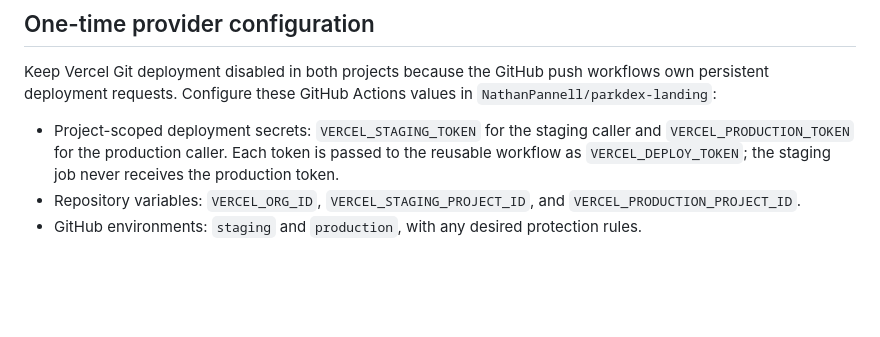
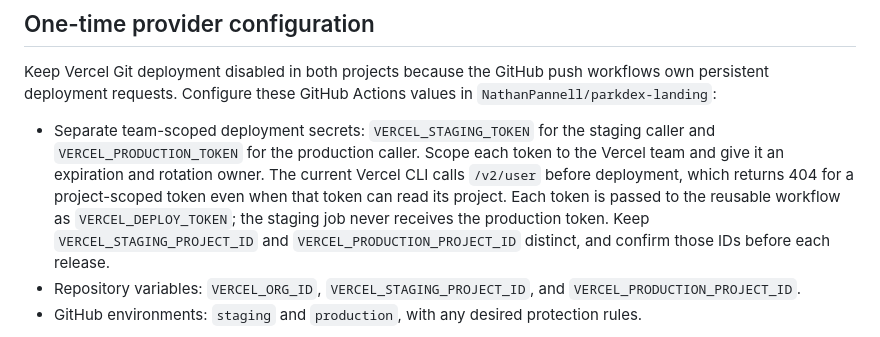
Before and after one commit to NathanPannell/parkdex-landing, a Markdown page: docs/delivery.md, the part around the change. GitHub-like rendering; blank space fills up the shorter version.

Commit message:
Document Vercel team token requirement for Actions

```diff
--- a/docs/delivery.md
+++ b/docs/delivery.md
@@ -11,7 +11,7 @@ The landing page has two persistent Vercel projects and a Neon waitlist database
 
 Keep Vercel Git deployment disabled in both projects because the GitHub push workflows own persistent deployment requests. Configure these GitHub Actions values in `NathanPannell/parkdex-landing`:
 
-- Project-scoped deployment secrets: `VERCEL_STAGING_TOKEN` for the staging caller and `VERCEL_PRODUCTION_TOKEN` for the production caller. Each token is passed to the reusable workflow as `VERCEL_DEPLOY_TOKEN`; the staging job never receives the production token.
+- Separate team-scoped deployment secrets: `VERCEL_STAGING_TOKEN` for the staging caller and `VERCEL_PRODUCTION_TOKEN` for the production caller. Scope each token to the Vercel team and give it an expiration and rotation owner. The current Vercel CLI calls `/v2/user` before deployment, which returns 404 for a project-scoped token even when that token can read its project. Each token is passed to the reusable workflow as `VERCEL_DEPLOY_TOKEN`; the staging job never receives the production token. Keep `VERCEL_STAGING_PROJECT_ID` and `VERCEL_PRODUCTION_PROJECT_ID` distinct, and confirm those IDs before each release.
 - Repository variables: `VERCEL_ORG_ID`, `VERCEL_STAGING_PROJECT_ID`, and `VERCEL_PRODUCTION_PROJECT_ID`.
 - GitHub environments: `staging` and `production`, with any desired protection rules.
 
```
